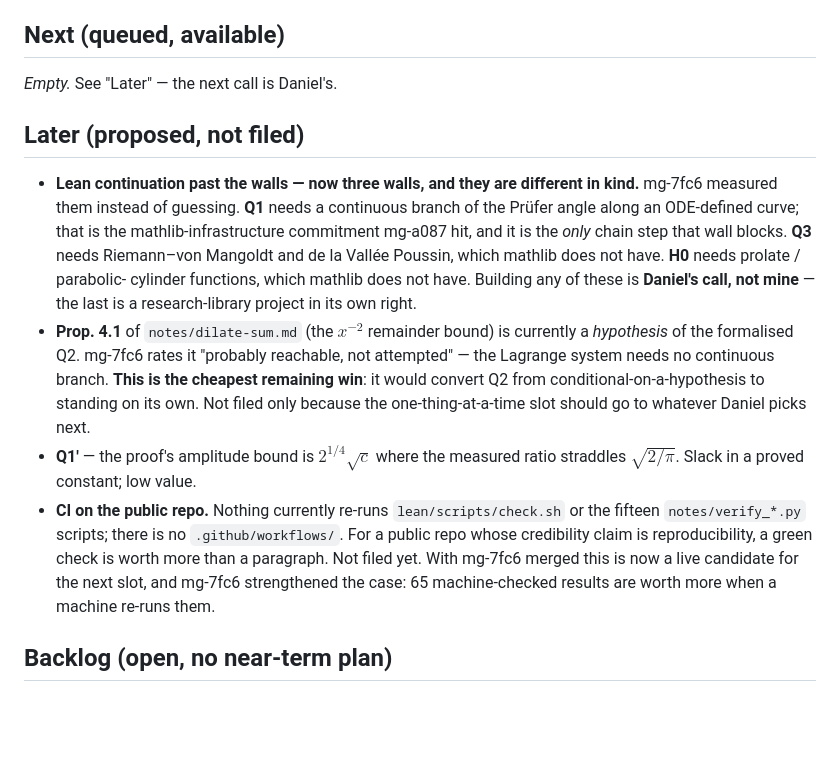
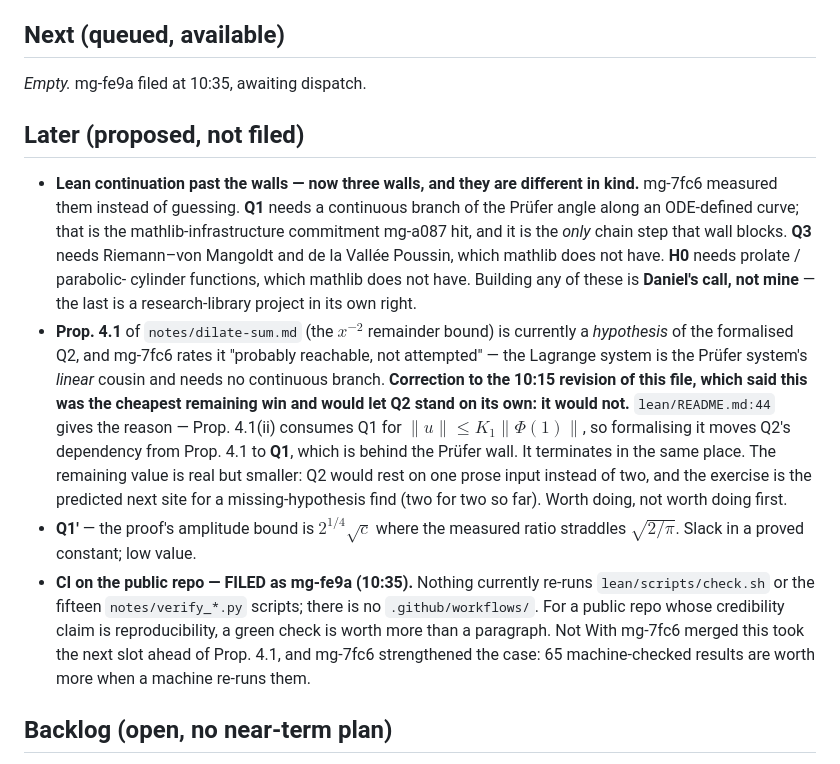
Before and after one commit to drellem2/riemann, a Markdown page: docs/roadmap.md, the part around the change. Rendered like a GitHub page; blank space fills up the shorter version.

Commit message:
pm-riemann: file mg-fe9a (CI); correct the Prop. 4.1 claim — it terminates in Q1, not on its own

```diff
--- a/docs/roadmap.md
+++ b/docs/roadmap.md
@@ -21,7 +21,7 @@ and Daniel has chosen the route (below).
 
 ## Next (queued, available)
 
-*Empty.* See "Later" — the next call is Daniel's.
+*Empty.* mg-fe9a filed at 10:35, awaiting dispatch.
 
 ## Later (proposed, not filed)
 
@@ -33,16 +33,21 @@ and Daniel has chosen the route (below).
   cylinder functions, which mathlib does not have. Building any of these is **Daniel's call,
   not mine** — the last is a research-library project in its own right.
 - **Prop. 4.1** of `notes/dilate-sum.md` (the $x^{-2}$ remainder bound) is currently a
-  *hypothesis* of the formalised Q2. mg-7fc6 rates it "probably reachable, not attempted" —
-  the Lagrange system needs no continuous branch. **This is the cheapest remaining win**: it
-  would convert Q2 from conditional-on-a-hypothesis to standing on its own. Not filed only
-  because the one-thing-at-a-time slot should go to whatever Daniel picks next.
+  *hypothesis* of the formalised Q2, and mg-7fc6 rates it "probably reachable, not attempted"
+  — the Lagrange system is the Prüfer system's *linear* cousin and needs no continuous branch.
+  **Correction to the 10:15 revision of this file, which said this was the cheapest remaining
+  win and would let Q2 stand on its own: it would not.** `lean/README.md:44` gives the reason
+  — Prop. 4.1(ii) consumes Q1 for $\|u\|\le K_1\|\Phi(1)\|$, so formalising it moves Q2's
+  dependency from Prop. 4.1 to **Q1**, which is behind the Prüfer wall. It terminates in the
+  same place. The remaining value is real but smaller: Q2 would rest on one prose input
+  instead of two, and the exercise is the predicted next site for a missing-hypothesis find
+  (two for two so far). Worth doing, not worth doing first.
 - **Q1′** — the proof's amplitude bound is $2^{1/4}\sqrt c$ where the measured ratio straddles
   $\sqrt{2/\pi}$. Slack in a proved constant; low value.
-- **CI on the public repo.** Nothing currently re-runs `lean/scripts/check.sh` or the fifteen
+- **CI on the public repo — FILED as mg-fe9a (10:35).** Nothing currently re-runs `lean/scripts/check.sh` or the fifteen
   `notes/verify_*.py` scripts; there is no `.github/workflows/`. For a public repo whose
   credibility claim is reproducibility, a green check is worth more than a paragraph. Not
-  filed yet. With mg-7fc6 merged this is now a live candidate for the next slot, and mg-7fc6
+  With mg-7fc6 merged this took the next slot ahead of Prop. 4.1, and mg-7fc6
   strengthened the case: 65 machine-checked results are worth more when a machine re-runs them.
 
 ## Backlog (open, no near-term plan)
```
